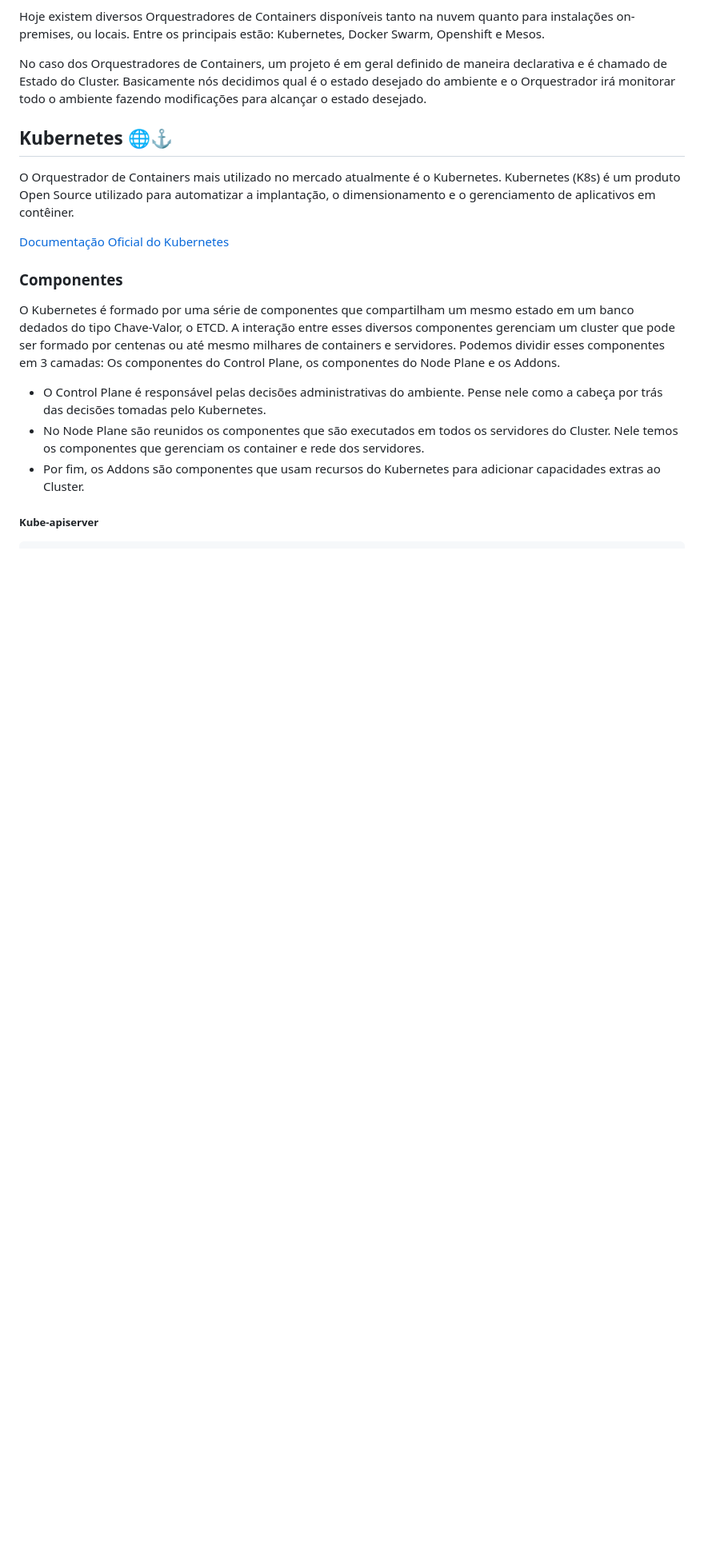
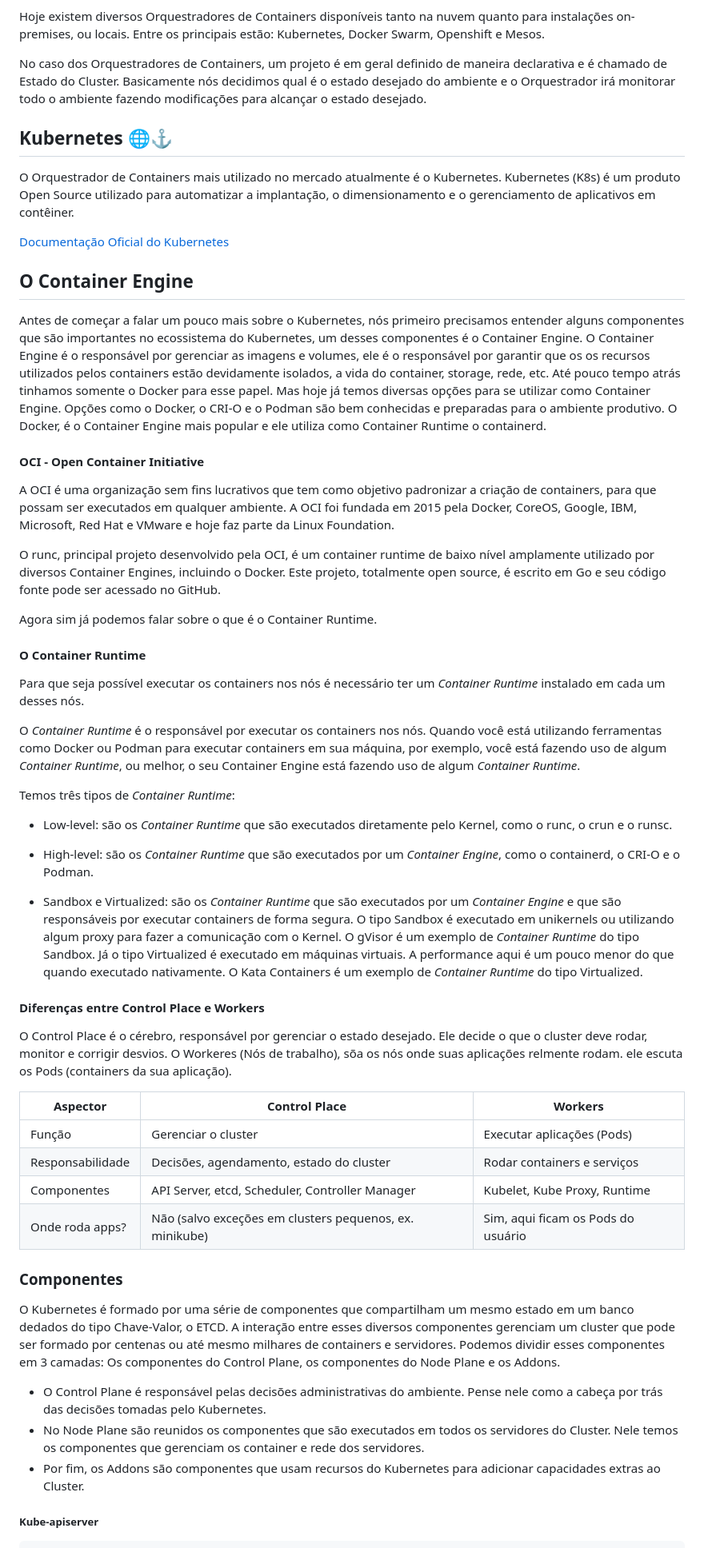
Before and after one commit to Mateus-Alencar/devops-notebook, a Markdown page: Kubernetes/kubernetes.md, the part around the change. Shown: that part at 80% size. Rendered like a GitHub page; blank space fills up the shorter version.

Commit message:
Diferenças entre Control Place e Workers

```diff
--- a/Kubernetes/kubernetes.md
+++ b/Kubernetes/kubernetes.md
@@ -11,6 +11,53 @@ No caso dos Orquestradores de Containers, um projeto é em geral definido de man
 O Orquestrador de Containers mais utilizado no mercado atualmente é o Kubernetes. Kubernetes (K8s) é um produto Open Source utilizado para automatizar a implantação, o dimensionamento e o gerenciamento de aplicativos em contêiner.
 
 [Documentação Oficial do Kubernetes](https://kubernetes.io/pt-br/docs/home/)
+
+## O Container Engine
+
+  Antes de começar a falar um pouco mais sobre o Kubernetes, nós primeiro precisamos entender
+alguns componentes que são importantes no ecossistema do Kubernetes, um desses componentes
+é o Container Engine.
+  O Container Engine é o responsável por gerenciar as imagens e volumes, ele é o responsável
+por garantir que os os recursos utilizados pelos containers estão devidamente isolados, a
+vida do container, storage, rede, etc.
+  Até pouco tempo atrás tinhamos somente o Docker para esse papel. Mas hoje já temos diversas
+opções para se utilizar como Container Engine.
+  Opções como o Docker, o CRI-O e o Podman são bem conhecidas e preparadas para o ambiente
+produtivo. O Docker, é o Container Engine mais popular e ele utiliza como Container Runtime o containerd.
+
+#### OCI - Open Container Initiative
+
+A OCI é uma organização sem fins lucrativos que tem como objetivo padronizar a criação de containers, para que possam ser executados em qualquer ambiente. A OCI foi fundada em 2015 pela Docker, CoreOS, Google, IBM, Microsoft, Red Hat e VMware e hoje faz parte da Linux Foundation.
+
+O runc, principal projeto desenvolvido pela OCI, é um container runtime de baixo nível amplamente utilizado por diversos Container Engines, incluindo o Docker. Este projeto, totalmente open source, é escrito em Go e seu código fonte pode ser acessado no GitHub.
+
+Agora sim já podemos falar sobre o que é o Container Runtime.
+
+#### O Container Runtime
+
+Para que seja possível executar os containers nos nós é necessário ter um *Container Runtime* instalado em cada um desses nós.
+
+O *Container Runtime* é o responsável por executar os containers nos nós. Quando você está utilizando ferramentas como Docker ou Podman para executar containers em sua máquina, por exemplo, você está fazendo uso de algum *Container Runtime*, ou melhor, o seu Container Engine está fazendo uso de algum *Container Runtime*.
+
+Temos três tipos de *Container Runtime*:
+
+- Low-level: são os *Container Runtime* que são executados diretamente pelo Kernel, como o runc, o crun e o runsc.
+
+- High-level: são os *Container Runtime* que são executados por um *Container Engine*, como o containerd, o CRI-O e o Podman.
+
+- Sandbox e Virtualized: são os *Container Runtime* que são executados por um *Container Engine* e que são responsáveis por executar containers de forma segura. O tipo Sandbox é executado em unikernels ou utilizando algum proxy para fazer a comunicação com o Kernel. O gVisor é um exemplo de *Container Runtime* do tipo Sandbox. Já o tipo Virtualized é executado em máquinas virtuais. A performance aqui é um pouco menor do que quando executado nativamente. O Kata Containers é um exemplo de *Container Runtime* do tipo Virtualized.
+
+#### Diferenças entre **Control Place** e **Workers**
+
+ O Control Place é o cérebro, responsável por gerenciar o estado desejado. Ele decide o que o cluster deve rodar, monitor e corrigir desvios.
+  O Workeres (Nós de trabalho), sõa os nós onde suas aplicações relmente rodam. ele escuta os Pods (containers da sua aplicação).
+
+|Aspector | Control Place | Workers |
+|---------|---------------|---------|
+| Função| Gerenciar o cluster | Executar aplicações (Pods) |
+| Responsabilidade| Decisões, agendamento, estado do cluster | Rodar containers e serviços |
+| Componentes| API Server, etcd, Scheduler, Controller Manager | Kubelet, Kube Proxy, Runtime |
+| Onde roda apps?| Não (salvo exceções em clusters pequenos, ex. minikube) | Sim, aqui ficam os Pods do usuário |
 
 ### Componentes
 
```
